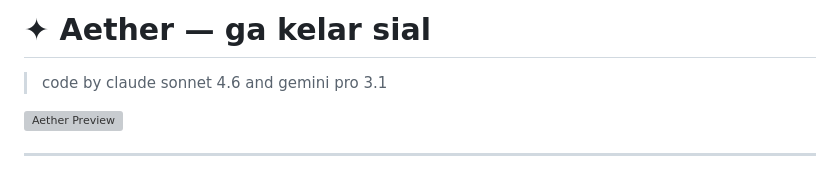
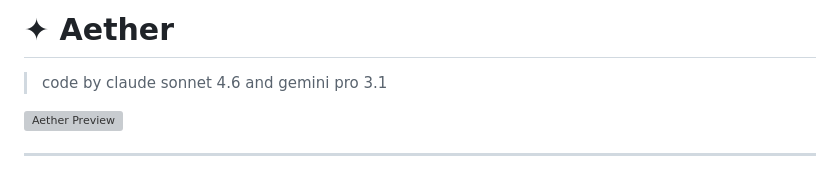
Before and after one commit to SidikYaeger/Roleplay-AI, a Markdown page: README.md, the part around the change. GitHub-like rendering; grey boxes are pictures that could not be loaded.

```diff
--- a/README.md
+++ b/README.md
@@ -1,4 +1,4 @@
-# ✦ Aether — ga kelar sial
+# ✦ Aether
 
 > code by claude sonnet 4.6 and gemini pro 3.1
 
```
